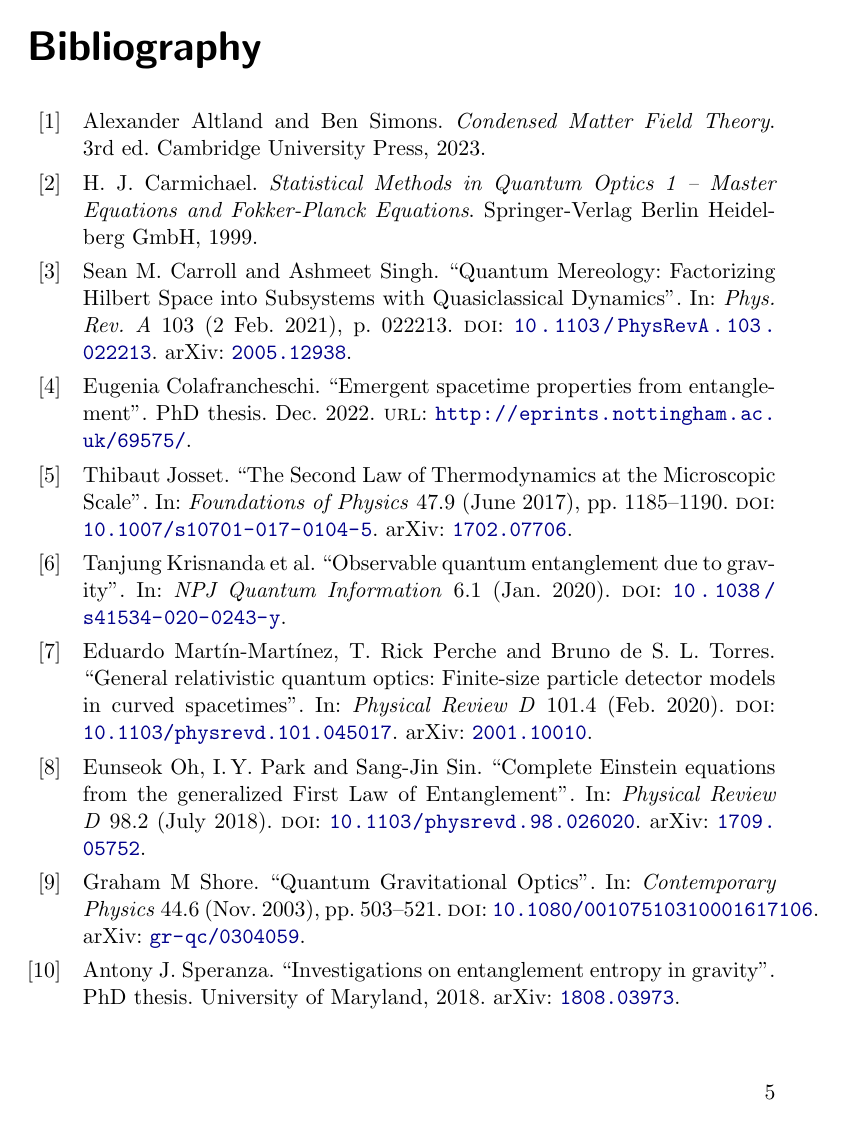
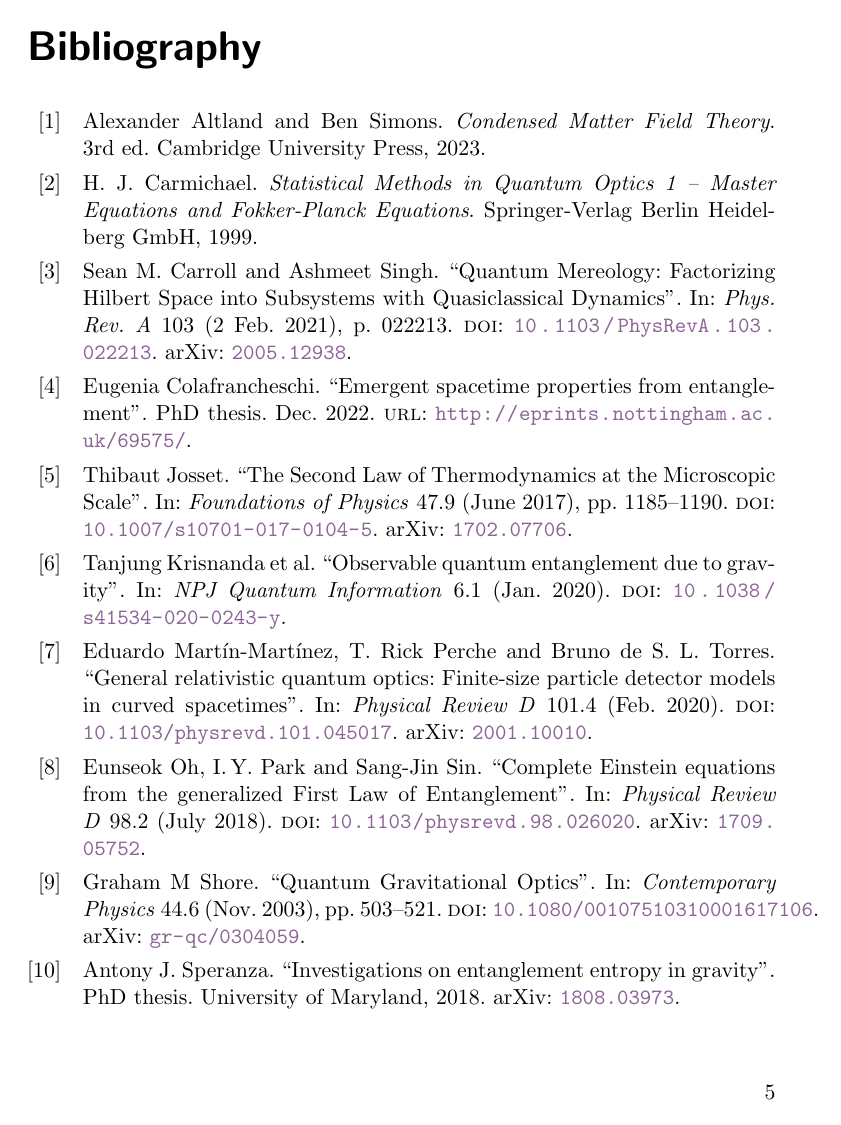
Before and after one commit to gderosa/e, a LaTeX book (main.tex): page 13 of 14. Compiled offline with pdfLaTeX.

Commit message:
"single" colour...

```diff
--- a/main.tex
+++ b/main.tex
@@ -12,9 +12,13 @@
     \usepackage[colorlinks]{hyperref}
     \hypersetup{
         % citecolor = DarkGreen,
-        linkcolor = [RGB]{200,0,0},
-        citecolor = DarkBlue,
-        urlcolor  = DarkBlue
+        % linkcolor = [RGB]{200,0,0},
+        % linkcolor = DarkBlue,
+        % citecolor = DarkBlue,
+        % urlcolor  = DarkBlue
+        linkcolor = [RGB]{140,100,150},
+        citecolor = [RGB]{140,100,150},
+        urlcolor  = [RGB]{140,100,150}
     }
 
 
```
